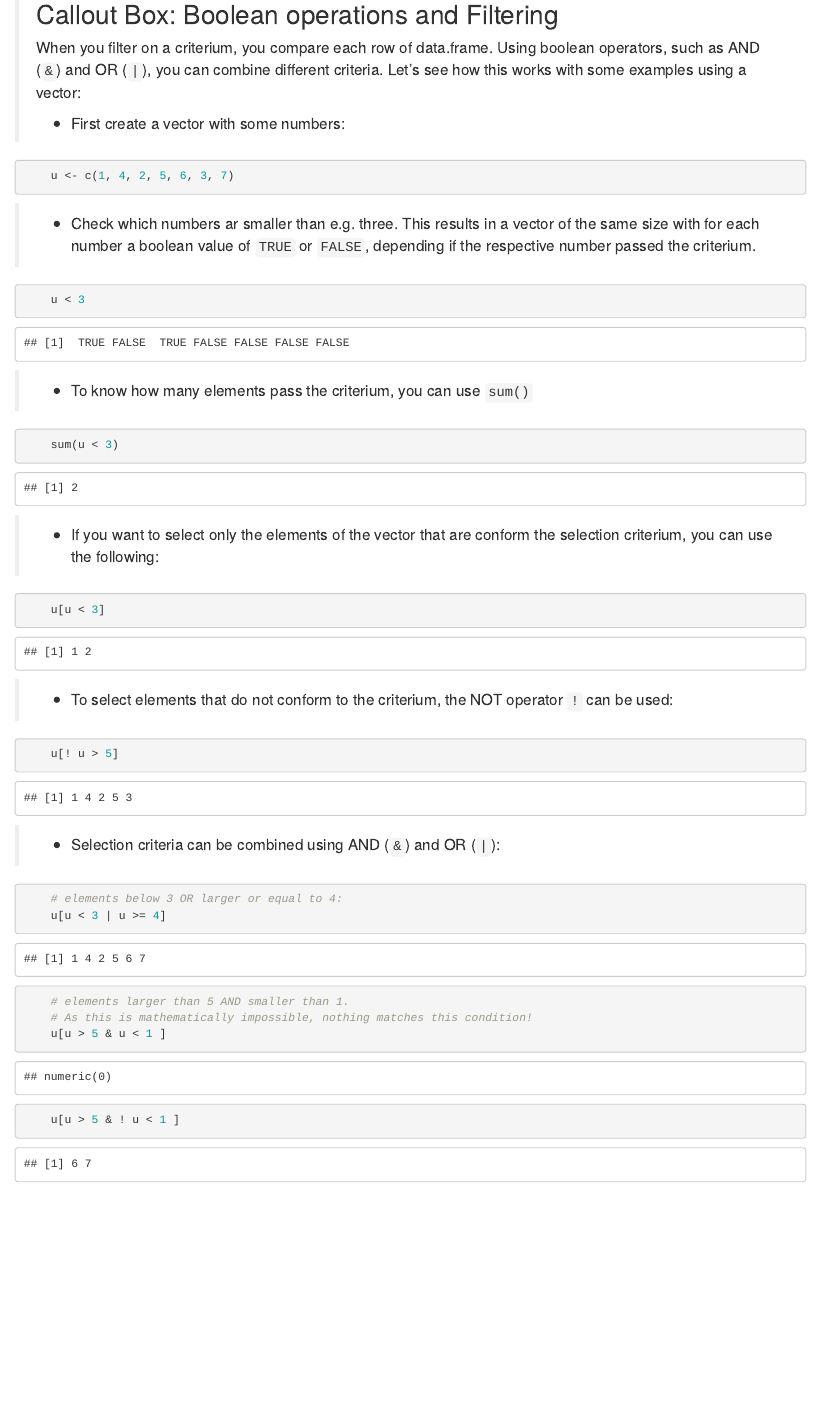
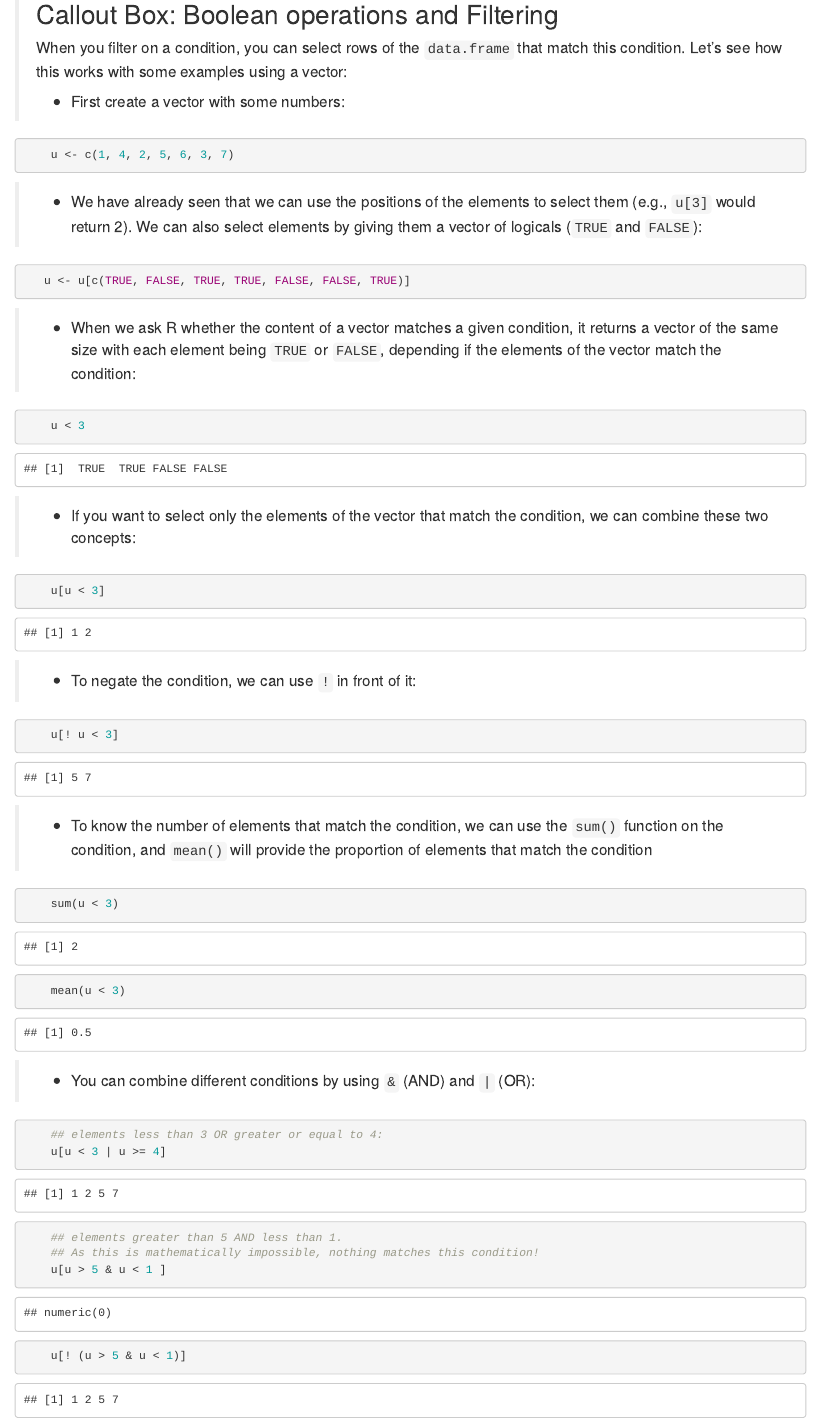
Before and after one commit to datacarpentry/R-dplyr-ecology-archived, an R Markdown document (02-data-manipulation.Rmd): the page in a window 1100 px wide, from 1990 px down. Rendered offline with R 4.5, knitr and Pandoc, with nearby package versions; some code elsewhere in the file could not run offline.

Commit message:
simplifed data manipulation topic

````diff
--- a/02-data-manipulation.Rmd
+++ b/02-data-manipulation.Rmd
@@ -92,9 +92,9 @@ surveys_DM <- filter(surveys, species_id == "DM", year >= "2001")
 
 > ## Callout Box: Boolean operations and Filtering
 >
-> When you filter on a criterium, you compare each row of data.frame.
-> Using boolean operators, such as AND (`&`) and OR (`|`), you can combine different criteria.
-> Let's see how this works with some examples using a vector:
+> When you filter on a condition, you can select rows of the `data.frame`
+> that match this condition. Let's see how this works with some examples using a
+> vector:
 >
 > * First create a vector with some numbers:
 
@@ -102,41 +102,53 @@ surveys_DM <- filter(surveys, species_id == "DM", year >= "2001")
     u <- c(1, 4, 2, 5, 6, 3, 7)
 ```
 
-> * Check which numbers ar smaller than e.g. three. This results in a vector of the same size
->   with for each number a boolean value of `TRUE` or `FALSE`, depending if the respective number passed the criterium.
+> * We have already seen that we can use the positions of the elements to select
+>   them (e.g., `u[3]` would return 2). We can also select elements by giving
+>   them a vector of logicals (`TRUE` and `FALSE`):
 
-```{r boolean2}
+```{r boolean-select, results='show'}
+   u <- u[c(TRUE, FALSE, TRUE, TRUE, FALSE, FALSE, TRUE)]
+```
+
+> * When we ask R whether the content of a vector matches a given condition, it
+>   returns a vector of the same size with each element being `TRUE` or `FALSE`,
+>   depending if the elements of the vector match the condition:
+
+```{r boolean2, results='show'}
     u < 3
 ```
 
-> * To know how many elements pass the criterium, you can use `sum()`
-
-```{r boolean2b}
-    sum(u < 3)
-```
-
-> * If you want to select only the elements of the vector that are conform the selection criterium, you can use the following:
+> * If you want to select only the elements of the vector that match the
+>   condition, we can combine these two concepts:
 
 ```{r boolean3}
     u[u < 3]
 ```
 
-> * To select elements that do not conform to the criterium, the NOT operator `!` can be used:
+> * To negate the condition, we can use `!` in front of it:
 
 ```{r boolean5}
-    u[! u > 5]
+    u[! u < 3]
 ```
 
-> * Selection criteria can be combined using AND (`&`) and OR (`|`):
+> * To know the number of elements that match the condition, we can use the
+>   `sum()` function on the condition, and `mean()` will provide the proportion
+>   of elements that match the condition
+
+```{r boolean2b}
+    sum(u < 3)
+    mean(u < 3)
+```
+
+> * You can combine different conditions by using `&` (AND) and `|` (OR):
 
 ```{r boolean4}
-    # elements below 3 OR larger or equal to 4:
+    ## elements less than 3 OR greater or equal to 4:
     u[u < 3 | u >= 4]
-    # elements larger than 5 AND smaller than 1.
-    # As this is mathematically impossible, nothing matches this condition!
+    ## elements greater than 5 AND less than 1.
+    ## As this is mathematically impossible, nothing matches this condition!
     u[u > 5 & u < 1 ]
-
-    u[u > 5 & ! u < 1 ]
+    u[! (u > 5 & u < 1)]
     u[u > 5 & u < 7]
 ```
 
````
Also changed, not shown: 02-data-manipulation.Rmd (44 more changed lines).
